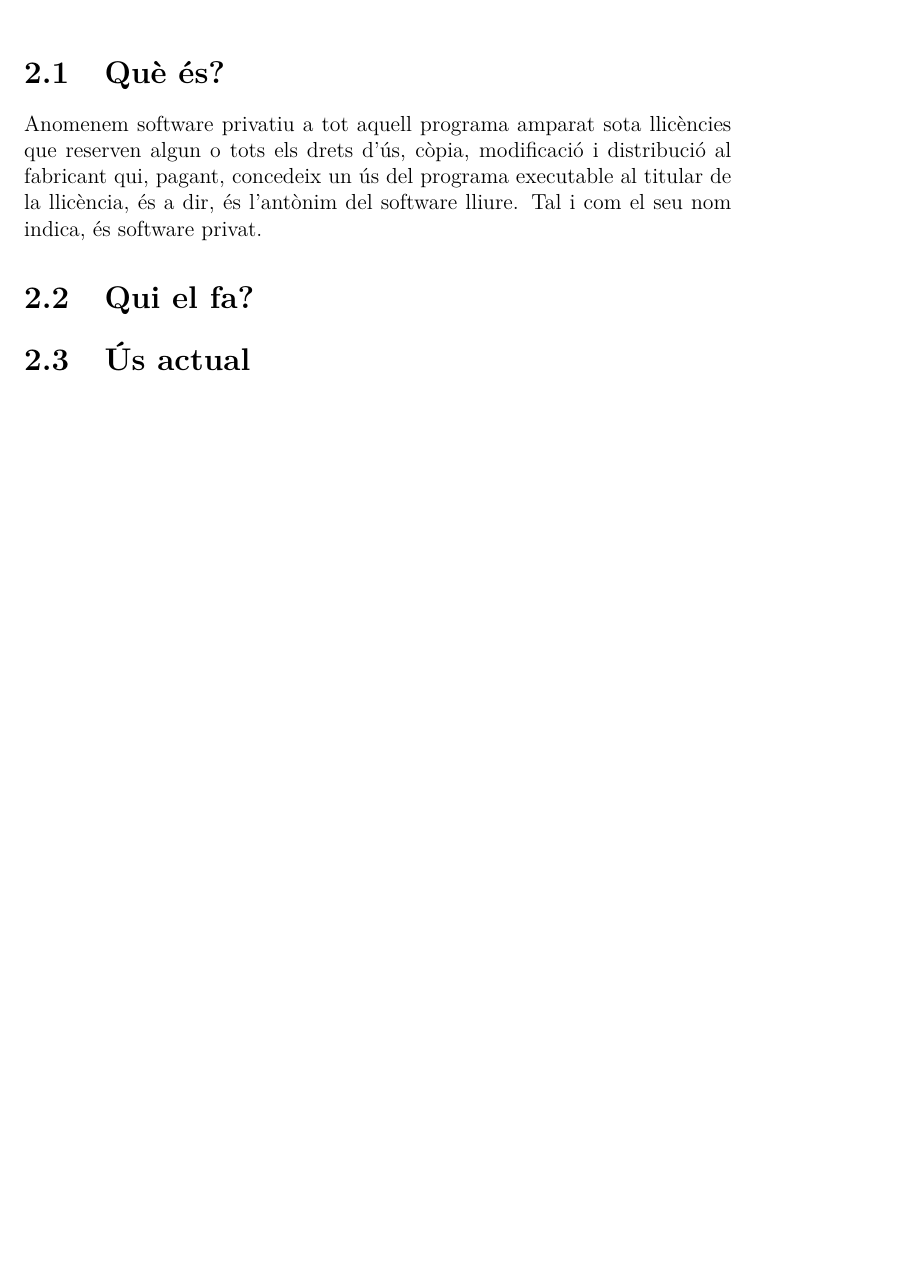
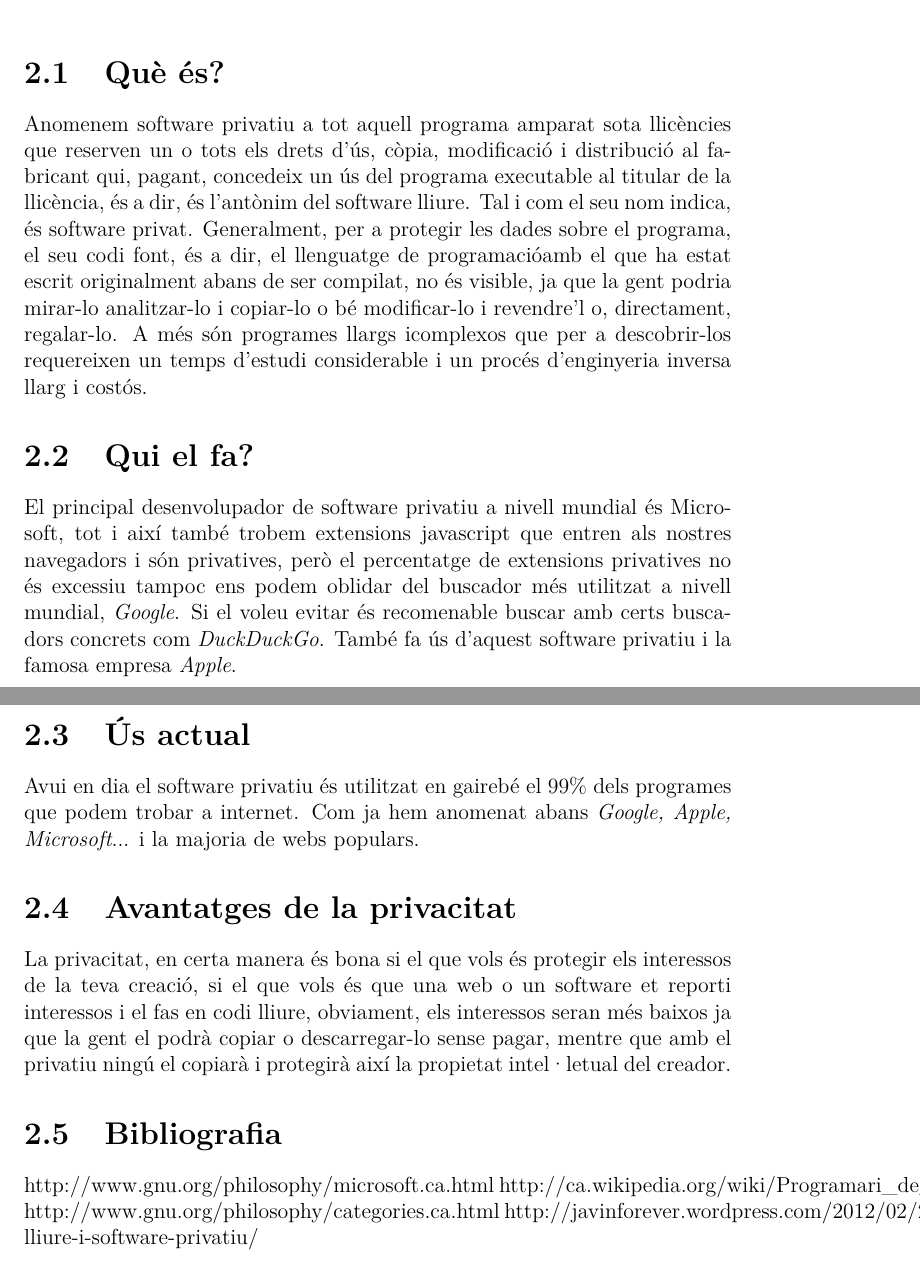
Before and after one commit to aszkid/FSIA, a LaTeX document (documents/test.tex, which reads documents/privatiu.tex): part of page 4 of 7 before the commit and two parts of pages 4 and 5 of 8 after it, the two joined at a grey line, cut so that both start at the same text, the shorter picture padded with empty space. Compiled offline with pdfLaTeX.

Commit message:
[CO] privatiu
modificacions al software privatiu. #bestrength #lavidaesguay #instagram
#instawork #instajob #desigual #like4nothing #youdietomorrow #olakase
#amblesmillors #castanyada #gedit #mesguayquegay #nomateaesamonja
#hijaputa

```diff
--- a/documents/privatiu.tex
+++ b/documents/privatiu.tex
@@ -1,7 +1,22 @@
 \section{Què és?}
 
-Anomenem software privatiu a tot aquell programa amparat sota llicències que reserven algun o tots els drets d'ús, còpia, modificació i distribució al fabricant qui, pagant, concedeix un ús del programa executable al titular de la llicència, és a dir, és l'antònim del software lliure. Tal i com el seu nom indica, és software privat.
+Anomenem software privatiu a tot aquell programa amparat sota llicències que reserven un o tots els drets d'ús, còpia, modificació i distribució al fabricant qui, pagant, concedeix un ús del programa executable al titular de la llicència, és a dir, és l'antònim del software lliure. Tal i com el seu nom indica, és software privat. Generalment, per a protegir les dades sobre el programa, el seu codi font, és a dir, el llenguatge de programacióamb el que ha estat escrit originalment abans de ser compilat, no és visible, ja que la gent podria mirar-lo analitzar-lo i copiar-lo o bé modificar-lo i revendre'l o, directament, regalar-lo. A més són programes llargs icomplexos que per a descobrir-los requereixen un temps d'estudi considerable i un procés d'enginyeria inversa llarg i costós.
 
 \section{Qui el fa?}
 
+El principal desenvolupador de software privatiu a nivell mundial és Microsoft, tot i així també trobem extensions javascript que entren als nostres navegadors i són privatives, però el percentatge de extensions privatives no és excessiu tampoc ens podem oblidar del buscador més utilitzat a nivell mundial, \emph{Google}.  Si el voleu evitar és recomenable buscar amb certs buscadors concrets com \emph{DuckDuckGo}. També fa ús d'aquest software privatiu i la famosa empresa \emph{Apple}.
+
 \section{Ús actual}
+
+Avui en dia el software privatiu és utilitzat en gairebé el 99\% dels programes que podem trobar a internet. Com ja hem anomenat abans \emph{Google, Apple, Microsoft}... i la majoria de webs populars.
+
+\section{Avantatges de la privacitat}
+
+La privacitat, en certa manera és bona si el que vols és protegir els interessos de la teva creació, si el que vols és que una web o un software et reporti interessos i el fas en codi lliure, obviament, els interessos seran més baixos ja que la gent el podrà copiar o descarregar-lo sense pagar, mentre que amb el privatiu ningú el copiarà i protegirà així la propietat intel·letual del creador.
+
+\section{Bibliografia}
+
+http://www.gnu.org/philosophy/microsoft.ca.html
+http://ca.wikipedia.org/wiki/Programari\_de\_propietat
+http://www.gnu.org/philosophy/categories.ca.html
+http://javinforever.wordpress.com/2012/02/21/software-lliure-i-software-privatiu/
```
